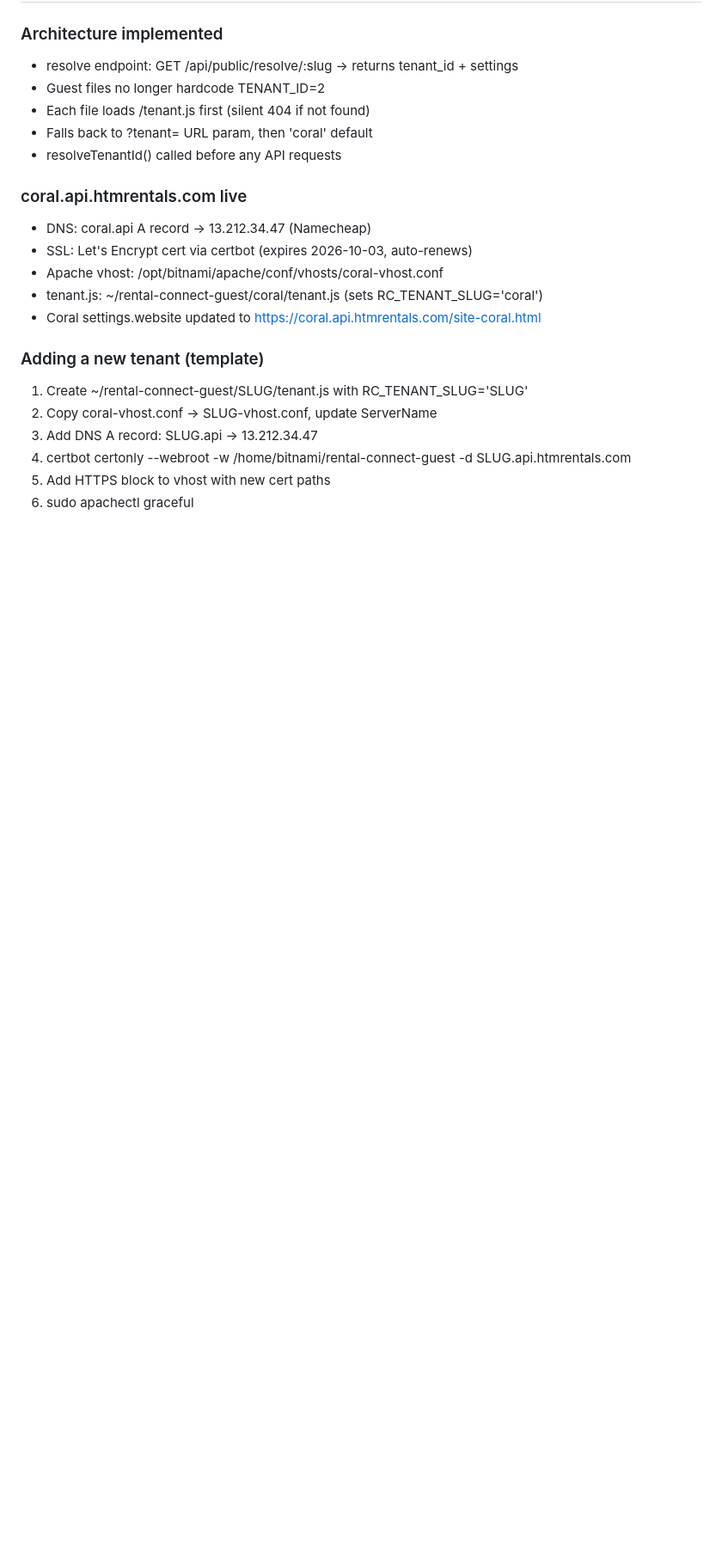
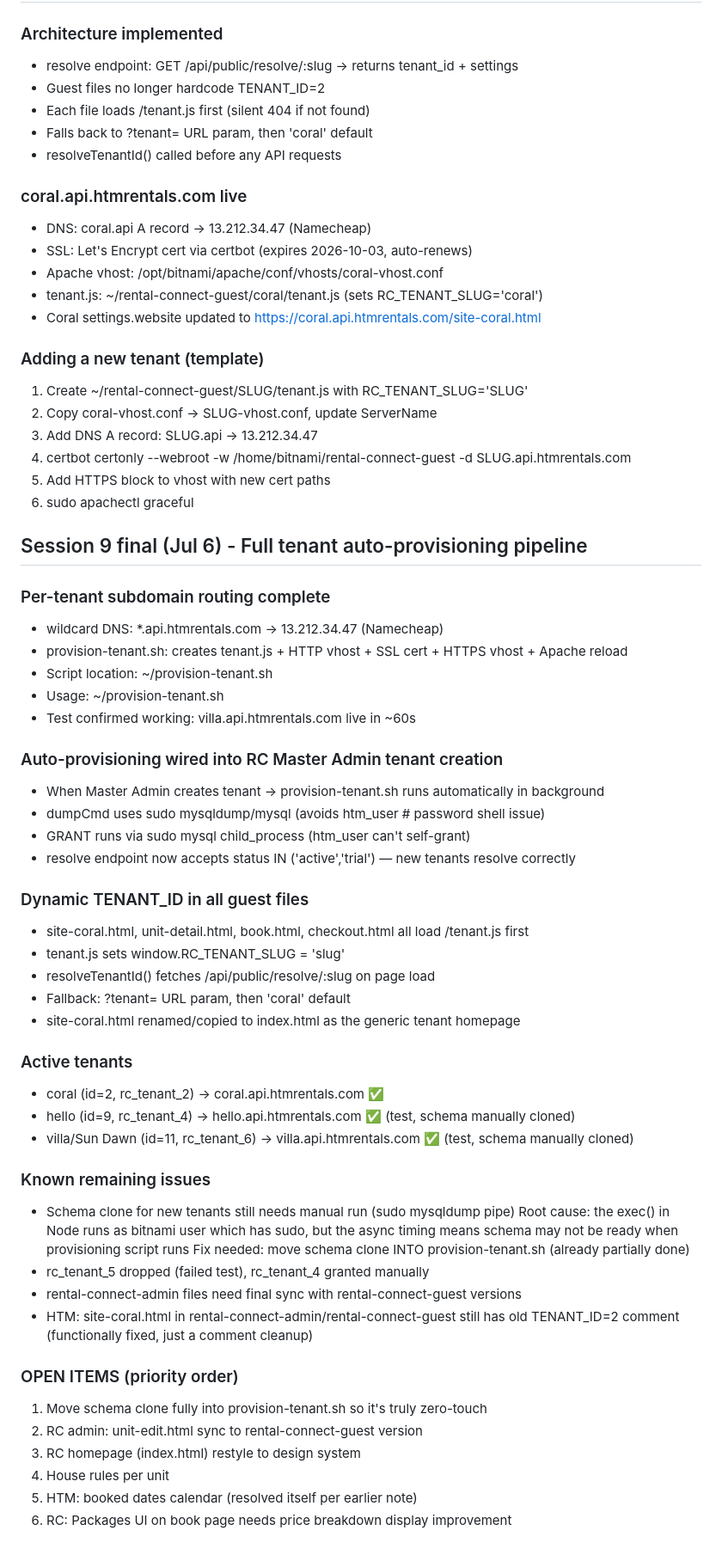
Before and after one commit to Bissbro/rental-connect-admin, a Markdown page: STATUS.md, the part around the change. Shown at 86% size. Rendered like a GitHub page; blank space fills up the shorter version.

Commit message:
STATUS.md: session 9 final - auto-provisioning, subdomain routing, dynamic TENANT_ID

```diff
--- a/STATUS.md
+++ b/STATUS.md
@@ -660,3 +660,48 @@ Hero/Promo/Reviews on Coral site; unit detail full flow; calendar with real bloc
 4. certbot certonly --webroot -w /home/bitnami/rental-connect-guest -d SLUG.api.htmrentals.com
 5. Add HTTPS block to vhost with new cert paths
 6. sudo apachectl graceful
+
+## Session 9 final (Jul 6) - Full tenant auto-provisioning pipeline
+
+### Per-tenant subdomain routing complete
+- wildcard DNS: *.api.htmrentals.com → 13.212.34.47 (Namecheap)
+- provision-tenant.sh: creates tenant.js + HTTP vhost + SSL cert + HTTPS vhost + Apache reload
+- Script location: ~/provision-tenant.sh
+- Usage: ~/provision-tenant.sh <slug>
+- Test confirmed working: villa.api.htmrentals.com live in ~60s
+
+### Auto-provisioning wired into RC Master Admin tenant creation
+- When Master Admin creates tenant → provision-tenant.sh runs automatically in background
+- dumpCmd uses sudo mysqldump/mysql (avoids htm_user # password shell issue)
+- GRANT runs via sudo mysql child_process (htm_user can't self-grant)
+- resolve endpoint now accepts status IN ('active','trial') — new tenants resolve correctly
+
+### Dynamic TENANT_ID in all guest files
+- site-coral.html, unit-detail.html, book.html, checkout.html all load /tenant.js first
+- tenant.js sets window.RC_TENANT_SLUG = 'slug'
+- resolveTenantId() fetches /api/public/resolve/:slug on page load
+- Fallback: ?tenant= URL param, then 'coral' default
+- site-coral.html renamed/copied to index.html as the generic tenant homepage
+
+### Active tenants
+- coral (id=2, rc_tenant_2) → coral.api.htmrentals.com ✅
+- hello (id=9, rc_tenant_4) → hello.api.htmrentals.com ✅ (test, schema manually cloned)
+- villa/Sun Dawn (id=11, rc_tenant_6) → villa.api.htmrentals.com ✅ (test, schema manually cloned)
+
+### Known remaining issues
+- Schema clone for new tenants still needs manual run (sudo mysqldump pipe)
+  Root cause: the exec() in Node runs as bitnami user which has sudo, but the async
+  timing means schema may not be ready when provisioning script runs
+  Fix needed: move schema clone INTO provision-tenant.sh (already partially done)
+- rc_tenant_5 dropped (failed test), rc_tenant_4 granted manually
+- rental-connect-admin files need final sync with rental-connect-guest versions
+- HTM: site-coral.html in rental-connect-admin/rental-connect-guest still has old TENANT_ID=2 comment
+  (functionally fixed, just a comment cleanup)
+
+### OPEN ITEMS (priority order)
+1. Move schema clone fully into provision-tenant.sh so it's truly zero-touch
+2. RC admin: unit-edit.html sync to rental-connect-guest version
+3. RC homepage (index.html) restyle to design system
+4. House rules per unit
+5. HTM: booked dates calendar (resolved itself per earlier note)
+6. RC: Packages UI on book page needs price breakdown display improvement
```
